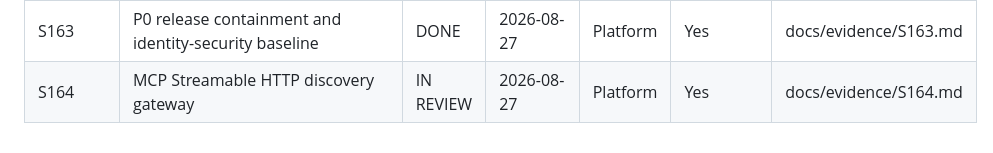
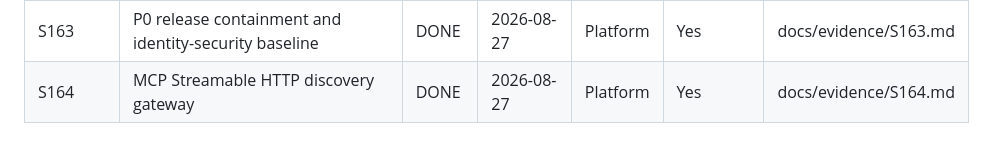
Before and after one commit to asquitt/agent-hub, a Markdown page: docs/DELIVERABLE_LOG.md, the part around the change. Drawn GitHub-style.

```diff
--- a/docs/DELIVERABLE_LOG.md
+++ b/docs/DELIVERABLE_LOG.md
@@ -108,4 +108,4 @@
 | S89 | Dockerfile hardening (non-root, HEALTHCHECK, workers) | DONE | 2026-02-14 | Platform | Yes | — |
 | S90 | CI expansion (identity/runtime tests, pip-audit) | DONE | 2026-02-14 | Platform | Yes | — |
 | S163 | P0 release containment and identity-security baseline | DONE | 2026-08-27 | Platform | Yes | docs/evidence/S163.md |
-| S164 | MCP Streamable HTTP discovery gateway | IN REVIEW | 2026-08-27 | Platform | Yes | docs/evidence/S164.md |
+| S164 | MCP Streamable HTTP discovery gateway | DONE | 2026-08-27 | Platform | Yes | docs/evidence/S164.md |
```
Also changed, not shown: docs/evidence/S164.md (+7 -5 lines).
